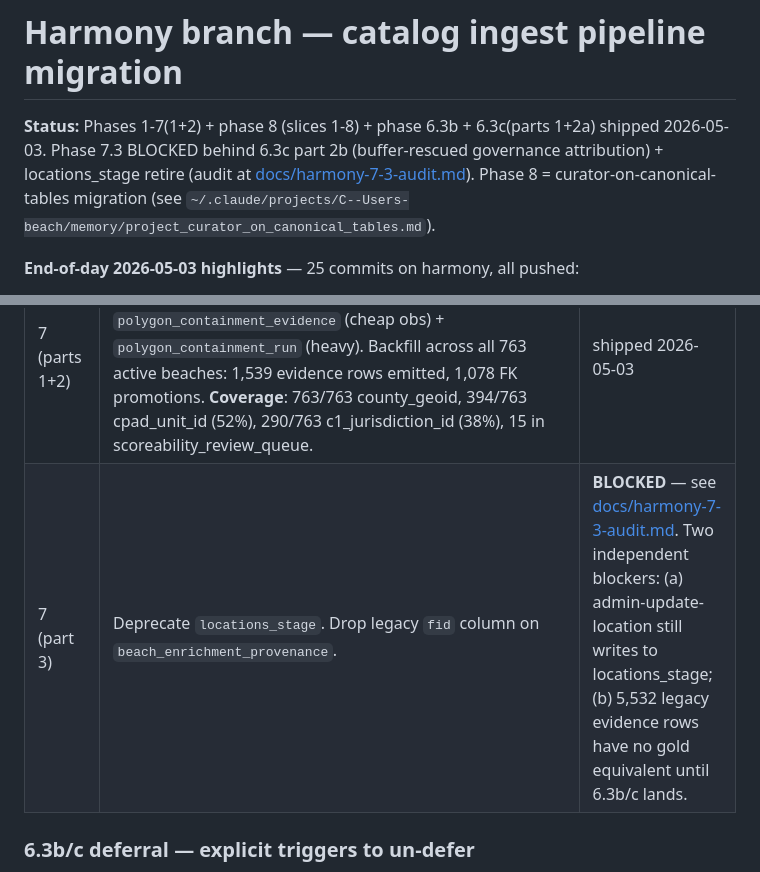
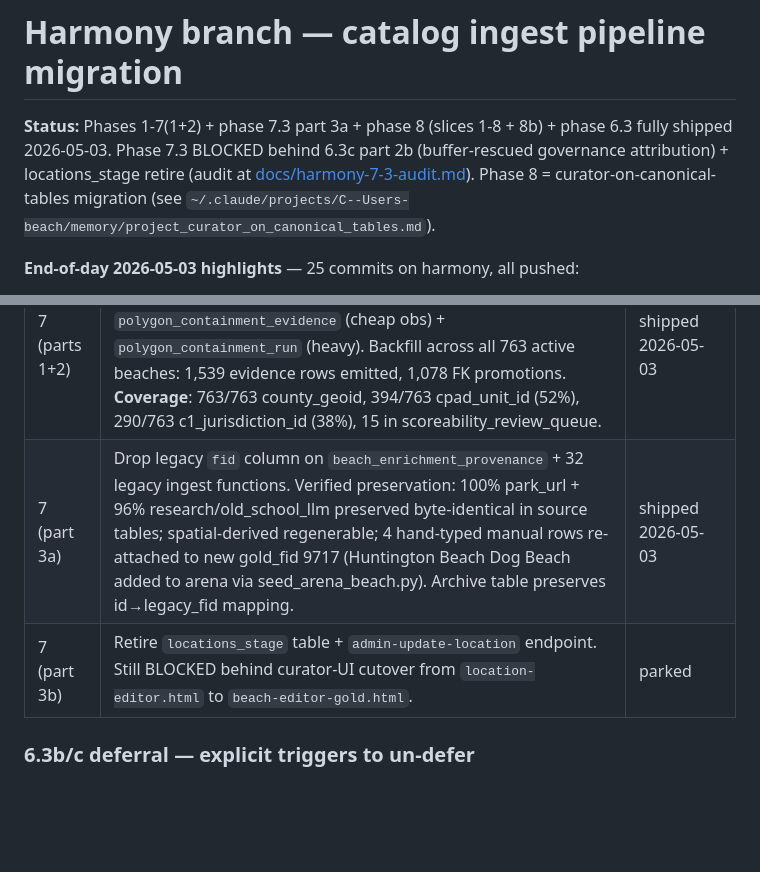
Before and after one commit to beachfranz/dog-beach-claude, a Markdown page: docs/harmony.md, 2 parts joined by grey strips. Drawn GitHub-style; blank space fills up the shorter version.

Commit message:
harmony 7.3: docs status — column drop SHIPPED, locations_stage retire parked
Updated docs/harmony.md phase table to reflect 7.3 part 3a shipped (legacy
fid column drop) and split off 7.3 part 3b (locations_stage retire) as
separately parked behind curator-UI cutover.

Co-Authored-By: Claude Opus 4.7 (1M context) <noreply@anthropic.com>

```diff
--- a/docs/harmony.md
+++ b/docs/harmony.md
@@ -1,6 +1,6 @@
 # Harmony branch — catalog ingest pipeline migration
 
-**Status:** Phases 1-7(1+2) + phase 8 (slices 1-8) + phase 6.3b + 6.3c(parts 1+2a) shipped 2026-05-03. Phase 7.3 BLOCKED behind 6.3c part 2b (buffer-rescued governance attribution) + locations_stage retire (audit at [docs/harmony-7-3-audit.md](harmony-7-3-audit.md)). Phase 8 = curator-on-canonical-tables migration (see `~/.claude/projects/C--Users-beach/memory/project_curator_on_canonical_tables.md`).
+**Status:** Phases 1-7(1+2) + phase 7.3 part 3a + phase 8 (slices 1-8 + 8b) + phase 6.3 fully shipped 2026-05-03. Phase 7.3 BLOCKED behind 6.3c part 2b (buffer-rescued governance attribution) + locations_stage retire (audit at [docs/harmony-7-3-audit.md](harmony-7-3-audit.md)). Phase 8 = curator-on-canonical-tables migration (see `~/.claude/projects/C--Users-beach/memory/project_curator_on_canonical_tables.md`).
 
 **End-of-day 2026-05-03 highlights** — 25 commits on harmony, all pushed:
 - Catalog ingest pipeline migrated to beaches_gold.fid (5 containment populators wired into Dagster + 763 active beaches backfilled)
@@ -63,7 +63,8 @@ members) — those rows stay legacy-only and get cleaned up in phase 7.
 | 6.3c (part 2a) | `populate_from_park_url_gold` for **dogs + practical only**. Reads park_url_extractions (arena_group_id is gold_fid). Picks highest-confidence row per beach. Includes audit columns (cpad_unit_name, extraction_type, cpad_role). 588 rows emitted: 279 beaches with dogs evidence + 309 with practical. | shipped 2026-05-03 |
 | 6.3c (part 2b) | The buffer-rescued **governance** attribution path inside _emit_evidence_from_park_url. Joins us_beach_points + beach_cpad_candidates (both legacy-fid). Stays deferred — needs gold equivalents of those join tables. | **STILL DEFERRED 2026-05-03** |
 | 7 (parts 1+2) | Wired into Dagster (`scripts/dagster/dog_beach/dog_beach/assets/ingest.py`): `polygon_containment_evidence` (cheap obs) + `polygon_containment_run` (heavy). Backfill across all 763 active beaches: 1,539 evidence rows emitted, 1,078 FK promotions. **Coverage**: 763/763 county_geoid, 394/763 cpad_unit_id (52%), 290/763 c1_jurisdiction_id (38%), 15 in scoreability_review_queue. | shipped 2026-05-03 |
-| 7 (part 3) | Deprecate `locations_stage`. Drop legacy `fid` column on `beach_enrichment_provenance`. | **BLOCKED** — see [docs/harmony-7-3-audit.md](harmony-7-3-audit.md). Two independent blockers: (a) admin-update-location still writes to locations_stage; (b) 5,532 legacy evidence rows have no gold equivalent until 6.3b/c lands. |
+| 7 (part 3a) | Drop legacy `fid` column on `beach_enrichment_provenance` + 32 legacy ingest functions. Verified preservation: 100% park_url + 96% research/old_school_llm preserved byte-identical in source tables; spatial-derived regenerable; 4 hand-typed manual rows re-attached to new gold_fid 9717 (Huntington Beach Dog Beach added to arena via seed_arena_beach.py). Archive table preserves id→legacy_fid mapping. | shipped 2026-05-03 |
+| 7 (part 3b) | Retire `locations_stage` table + `admin-update-location` endpoint. Still BLOCKED behind curator-UI cutover from `location-editor.html` to `beach-editor-gold.html`. | parked |
 
 ### 6.3b/c deferral — explicit triggers to un-defer
 
```
